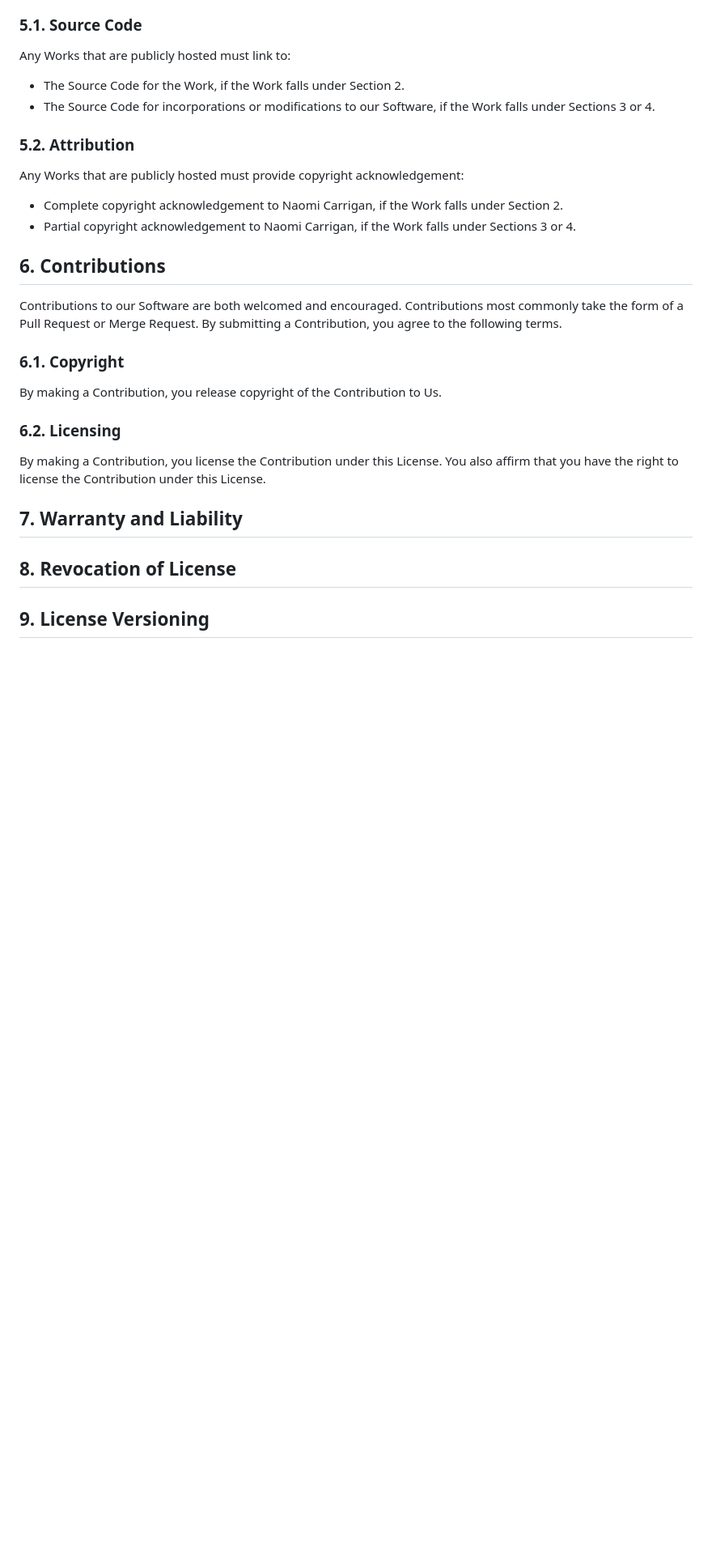
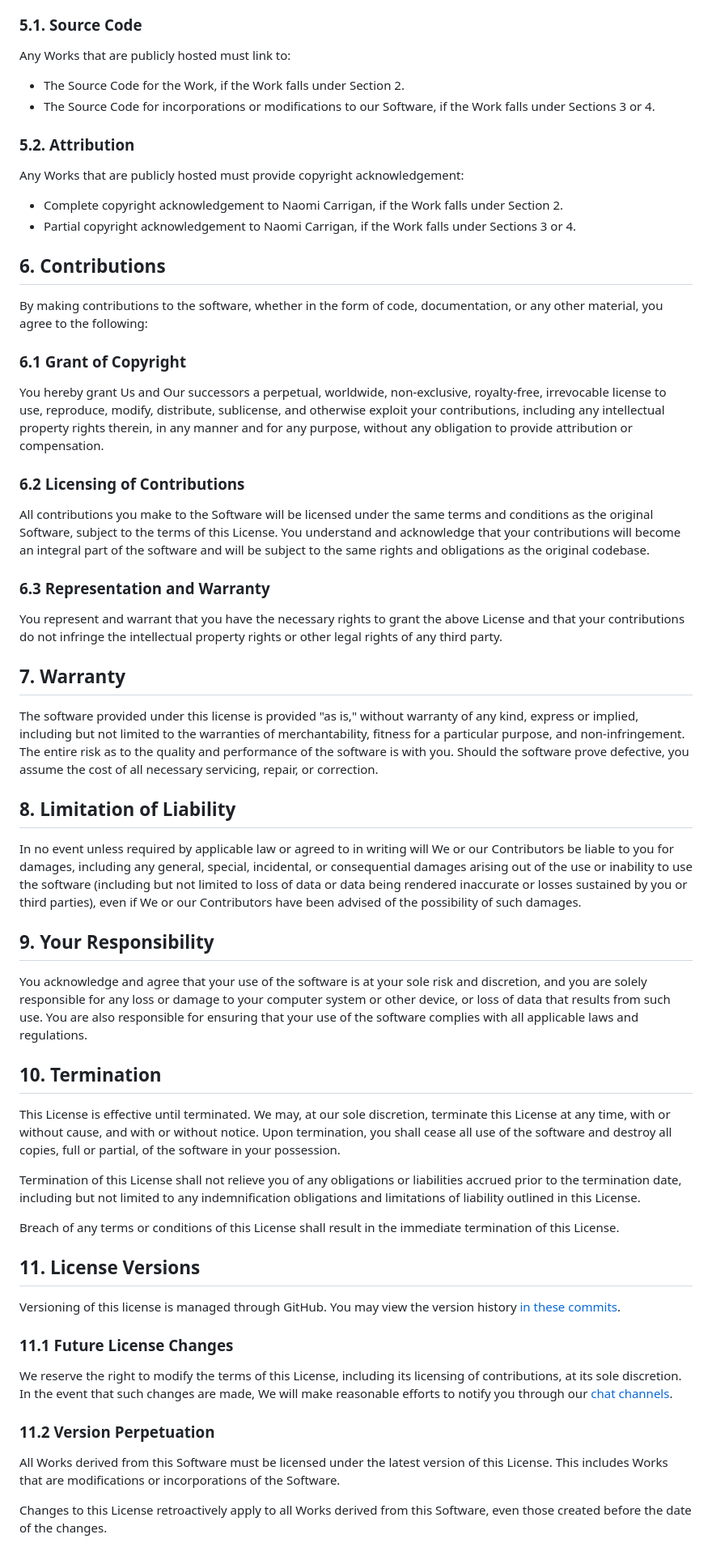
Before and after one commit to nhcarrigan/general-documentation, a Markdown page: docs/license.md, the part around the change printed below. Shown: that part at 81% size. Rendered like a GitHub page; blank space fills up the shorter version.

Commit message:
docs: finish draft of custom license

```diff
--- a/docs/license.md
+++ b/docs/license.md
@@ -75,29 +83,63 @@ Our Software, as well as any Works derived from our Software, may be distributed
 ### 5.1. Source Code
 
 Any Works that are publicly hosted must link to:
+
 - The Source Code for the Work, if the Work falls under Section 2.
 - The Source Code for incorporations or modifications to our Software, if the Work falls under Sections 3 or 4.
 
 ### 5.2. Attribution
 
 Any Works that are publicly hosted must provide copyright acknowledgement:
+
 - Complete copyright acknowledgement to Naomi Carrigan, if the Work falls under Section 2.
 - Partial copyright acknowledgement to Naomi Carrigan, if the Work falls under Sections 3 or 4.
 
 ## 6. Contributions
 
-Contributions to our Software are both welcomed and encouraged. Contributions most commonly take the form of a Pull Request or Merge Request. By submitting a Contribution, you agree to the following terms.
+By making contributions to the software, whether in the form of code, documentation, or any other material, you agree to the following:
 
-### 6.1. Copyright
+### 6.1 Grant of Copyright
 
-By making a Contribution, you release copyright of the Contribution to Us.
+You hereby grant Us and Our successors a perpetual, worldwide, non-exclusive, royalty-free, irrevocable license to use, reproduce, modify, distribute, sublicense, and otherwise exploit your contributions, including any intellectual property rights therein, in any manner and for any purpose, without any obligation to provide attribution or compensation.
 
-### 6.2. Licensing
+### 6.2 Licensing of Contributions
 
-By making a Contribution, you license the Contribution under this License. You also affirm that you have the right to license the Contribution under this License.
+All contributions you make to the Software will be licensed under the same terms and conditions as the original Software, subject to the terms of this License. You understand and acknowledge that your contributions will become an integral part of the software and will be subject to the same rights and obligations as the original codebase.
 
-## 7. Warranty and Liability
+### 6.3 Representation and Warranty
 
-## 8. Revocation of License
+You represent and warrant that you have the necessary rights to grant the above License and that your contributions do not infringe the intellectual property rights or other legal rights of any third party.
 
-## 9. License Versioning
+## 7. Warranty
+
+The software provided under this license is provided "as is," without warranty of any kind, express or implied, including but not limited to the warranties of merchantability, fitness for a particular purpose, and non-infringement. The entire risk as to the quality and performance of the software is with you. Should the software prove defective, you assume the cost of all necessary servicing, repair, or correction.
+
+## 8. Limitation of Liability
+
+In no event unless required by applicable law or agreed to in writing will We or our Contributors be liable to you for damages, including any general, special, incidental, or consequential damages arising out of the use or inability to use the software (including but not limited to loss of data or data being rendered inaccurate or losses sustained by you or third parties), even if We or our Contributors have been advised of the possibility of such damages.
+
+## 9. Your Responsibility
+
+You acknowledge and agree that your use of the software is at your sole risk and discretion, and you are solely responsible for any loss or damage to your computer system or other device, or loss of data that results from such use. You are also responsible for ensuring that your use of the software complies with all applicable laws and regulations.
+
+## 10. Termination
+
+This License is effective until terminated. We may, at our sole discretion, terminate this License at any time, with or without cause, and with or without notice. Upon termination, you shall cease all use of the software and destroy all copies, full or partial, of the software in your possession.
+
+Termination of this License shall not relieve you of any obligations or liabilities accrued prior to the termination date, including but not limited to any indemnification obligations and limitations of liability outlined in this License.
+
+Breach of any terms or conditions of this License shall result in the immediate termination of this License.
+
+## 11. License Versions
+
+Versioning of this license is managed through GitHub. You may view the version history [in these commits](https://github.com/nhcarrigan/general-documentation/commits/main/docs/license.md).
+
+### 11.1 Future License Changes
+
+We reserve the right to modify the terms of this License, including its licensing of contributions, at its sole discretion. In the event that such changes are made, We will make reasonable efforts to notify you through our [chat channels](https://chat.nhcarrigan.com).
+
+### 11.2 Version Perpetuation
+
+All Works derived from this Software must be licensed under the latest version of this License. This includes Works that are modifications or incorporations of the Software.
+
+Changes to this License retroactively apply to all Works derived from this Software, even those created before the date of the changes.
```
Also changed, not shown: other parts of docs/license.md (+8 -0 lines).
